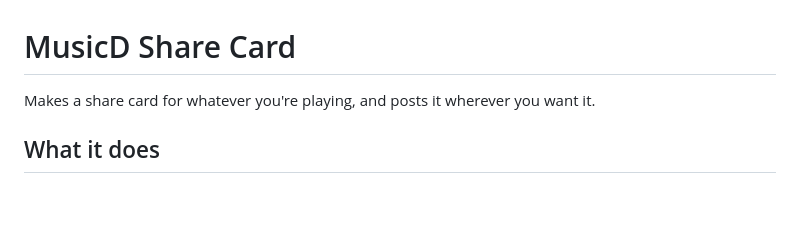
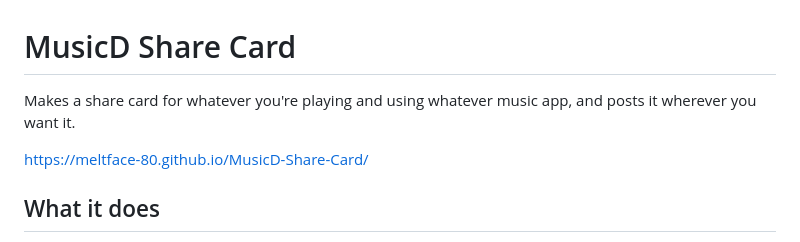
Before and after one commit to meltface-80/MusicD-Share-Card, a Markdown page: README.md, the part around the change. Drawn GitHub-style; blank space fills up the shorter version.

Commit message:
Enhance README description for MusicD Share Card
Clarified description of the share card functionality.

```diff
--- a/README.md
+++ b/README.md
@@ -1,6 +1,8 @@
 # MusicD Share Card
 
-Makes a share card for whatever you're playing, and posts it wherever you want it.
+Makes a share card for whatever you're playing and using whatever music app, and posts it wherever you want it.
+
+https://meltface-80.github.io/MusicD-Share-Card/
 
 <!-- Screenshots go here. -->
 
```
